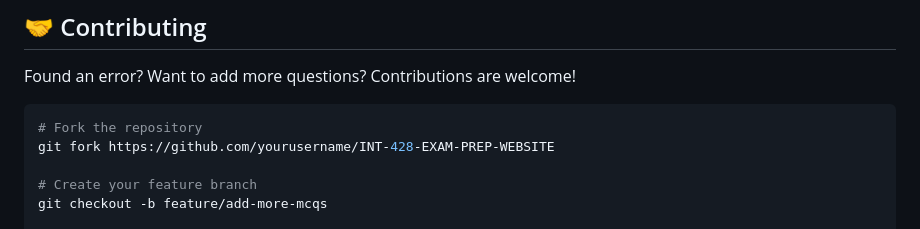
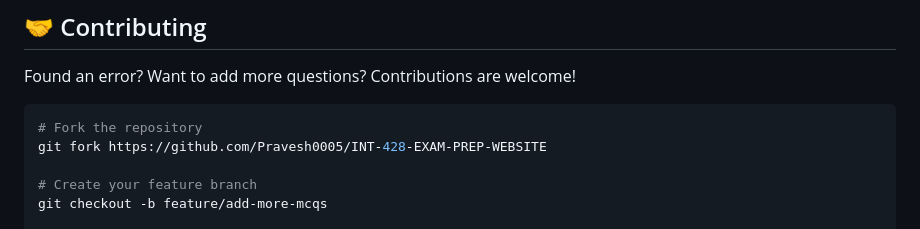
Before and after one commit to Pravesh0005/INT-428-EXAM-PREP-WEBSITE, a Markdown page: README.md, the part around the change. Drawn GitHub-style.

Commit message:
Update fork URL in README.md

````diff
--- a/README.md
+++ b/README.md
@@ -486,7 +486,7 @@ Found an error? Want to add more questions? Contributions are welcome!
 
 ```bash
 # Fork the repository
-git fork https://github.com/yourusername/INT-428-EXAM-PREP-WEBSITE
+git fork https://github.com/Pravesh0005/INT-428-EXAM-PREP-WEBSITE
 
 # Create your feature branch
 git checkout -b feature/add-more-mcqs
````
